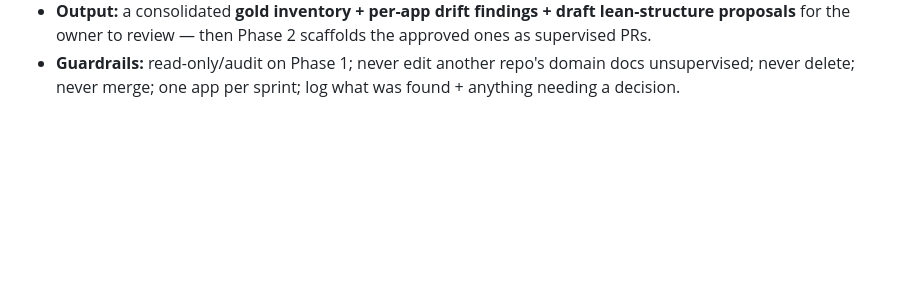
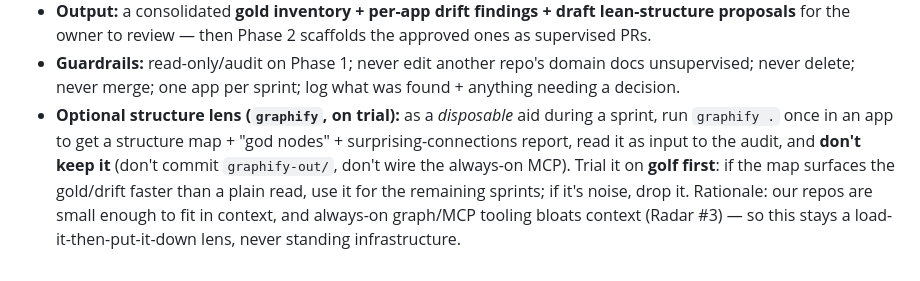
Before and after one commit to lxtom123GH/GI-bravo, a Markdown page: PORTFOLIO_CONVENTIONS.md, the part around the change. Drawn GitHub-style; blank space fills up the shorter version.

```diff
--- a/PORTFOLIO_CONVENTIONS.md
+++ b/PORTFOLIO_CONVENTIONS.md
@@ -168,3 +168,10 @@ the explicit "harvest, don't replace" guardrail in the prompt.
   proposals** for the owner to review — then Phase 2 scaffolds the approved ones as supervised PRs.
 - **Guardrails:** read-only/audit on Phase 1; never edit another repo's domain docs unsupervised;
   never delete; never merge; one app per sprint; log what was found + anything needing a decision.
+- **Optional structure lens (`graphify`, on trial):** as a *disposable* aid during a sprint, run
+  `graphify .` once in an app to get a structure map + "god nodes" + surprising-connections report,
+  read it as input to the audit, and **don't keep it** (don't commit `graphify-out/`, don't wire the
+  always-on MCP). Trial it on **golf first**: if the map surfaces the gold/drift faster than a plain
+  read, use it for the remaining sprints; if it's noise, drop it. Rationale: our repos are small
+  enough to fit in context, and always-on graph/MCP tooling bloats context (Radar #3) — so this stays
+  a load-it-then-put-it-down lens, never standing infrastructure.
```
Also changed, not shown: LESSONS.md (+8 -0 lines).
